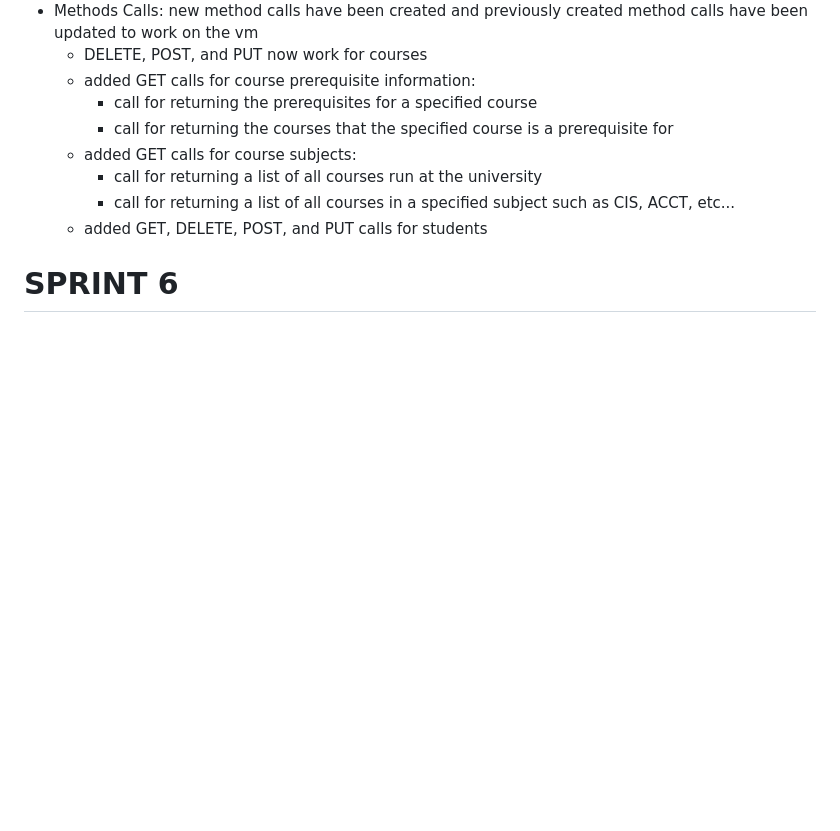
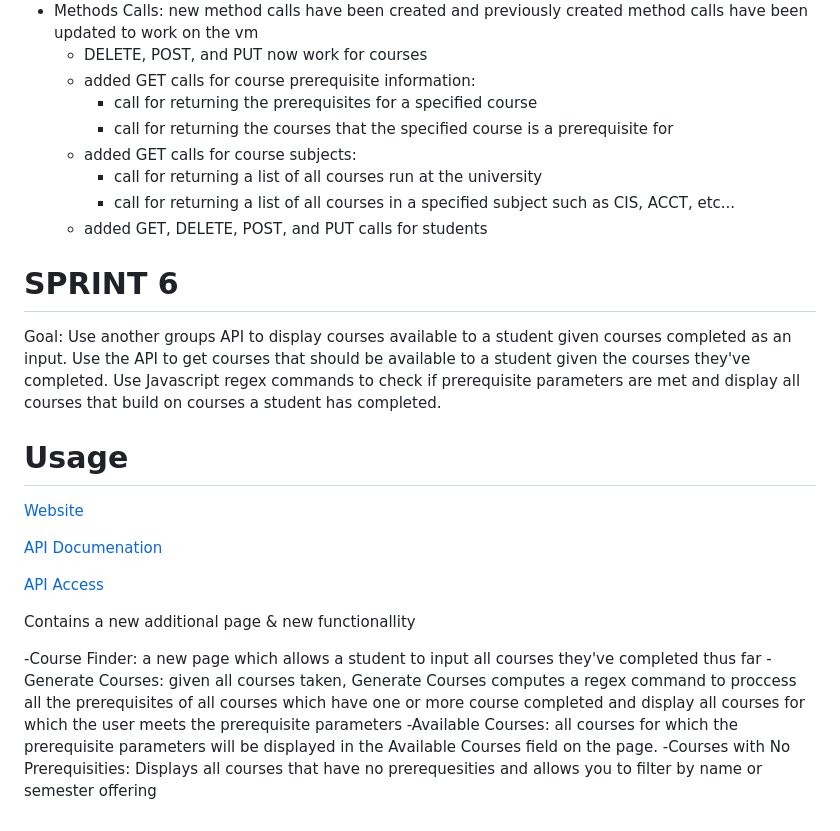
Before and after one commit to Ben-Turner-Theijsmeijer/Course_Planner, a Markdown page: README.md, the part around the change. Drawn GitHub-style; blank space fills up the shorter version.

```diff
--- a/README.md
+++ b/README.md
@@ -106,3 +106,24 @@ Contains a new additional page & new functionallity
 
 
 # SPRINT 6
+
+Goal: Use another groups API to display courses available to a student given courses completed as an
+input. Use the API to get courses that should be available to a student given the courses they've completed.
+Use Javascript regex commands to check if prerequisite parameters are met and display all courses that build
+on courses a student has completed.
+
+# Usage
+
+[Website](https://cis3760f23-11.socs.uoguelph.ca/)
+
+[API Documenation](https://cis3760f23-11.socs.uoguelph.ca/src/api_documentation.php)
+
+[API Access](https://cis3760f23-11.socs.uoguelph.ca/src/api_access.php)
+
+Contains a new additional page & new functionallity
+
+-Course Finder: a new page which allows a student to input all courses they've completed thus far
+    -Generate Courses: given all courses taken, Generate Courses computes a regex command to proccess all the prerequisites of all courses which have one or more course completed and display
+        all courses for which the user meets the prerequisite parameters
+    -Available Courses: all courses for which the prerequisite parameters will be displayed in the Available Courses field on the page.
+    -Courses with No Prerequisities: Displays all courses that have no prerequesities and allows you to filter by name or semester offering
```
